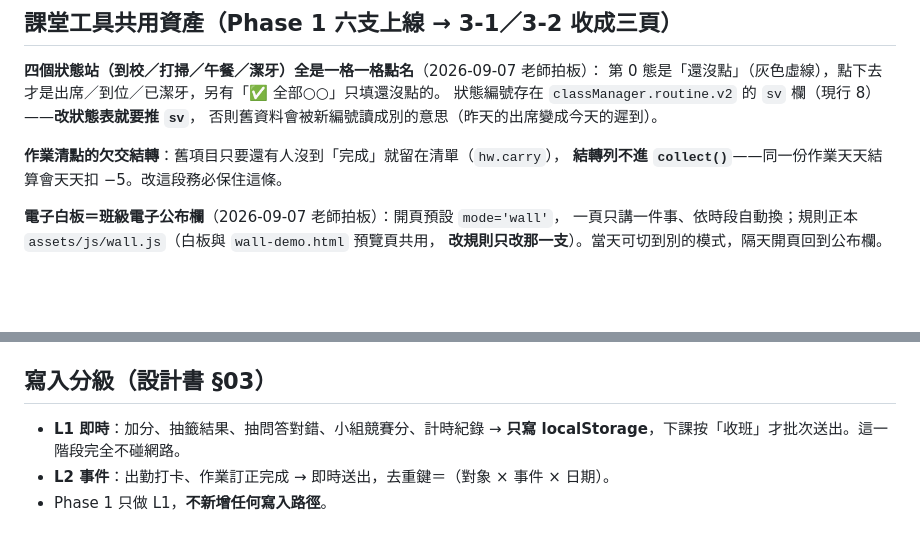
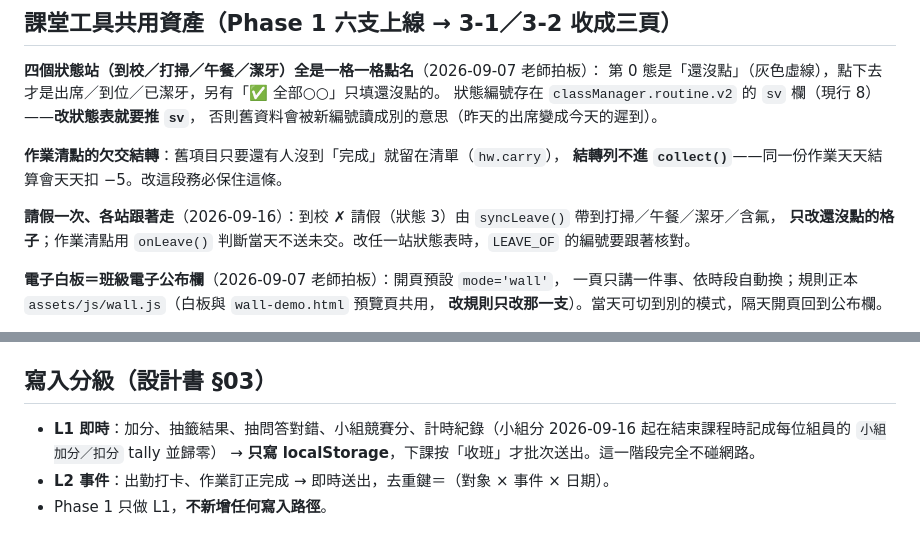
Before and after one commit to flyshan2010/class-manager, a Markdown page: CLAUDE.md, 2 parts joined by grey strips. Drawn GitHub-style; blank space fills up the shorter version.

```diff
--- a/CLAUDE.md
+++ b/CLAUDE.md
@@ -55,6 +55,9 @@
 **作業清點的欠交結轉**：舊項目只要還有人沒到「完成」就留在清單（`hw.carry`），
 **結轉列不進 `collect()`**——同一份作業天天結算會天天扣 −5。改這段務必保住這條。
 
+**請假一次、各站跟著走**（2026-09-16）：到校 ✗ 請假（狀態 3）由 `syncLeave()` 帶到打掃／午餐／潔牙／含氟，
+**只改還沒點的格子**；作業清點用 `onLeave()` 判斷當天不送未交。改任一站狀態表時，`LEAVE_OF` 的編號要跟著核對。
+
 **電子白板＝班級電子公布欄**（2026-09-07 老師拍板）：開頁預設 `mode='wall'`，
 一頁只講一件事、依時段自動換；規則正本 `assets/js/wall.js`（白板與 `wall-demo.html` 預覽頁共用，
 **改規則只改那一支**）。當天可切到別的模式，隔天開頁回到公布欄。
@@ -107,7 +110,7 @@ node scripts/bump-assets.mjs
 
 ## 寫入分級（設計書 §03）
 
-- **L1 即時**：加分、抽籤結果、抽問答對錯、小組競賽分、計時紀錄
+- **L1 即時**：加分、抽籤結果、抽問答對錯、小組競賽分、計時紀錄（小組分 2026-09-16 起在結束課程時記成每位組員的 `小組加分／扣分` tally 並歸零）
   → **只寫 localStorage**，下課按「收班」才批次送出。這一階段完全不碰網路。
 - **L2 事件**：出勤打卡、作業訂正完成 → 即時送出，去重鍵＝（對象 × 事件 × 日期）。
 - Phase 1 只做 L1，**不新增任何寫入路徑**。
```
Also changed, not shown: docs/設計藍圖與路線圖.md (+18 -0 lines).
